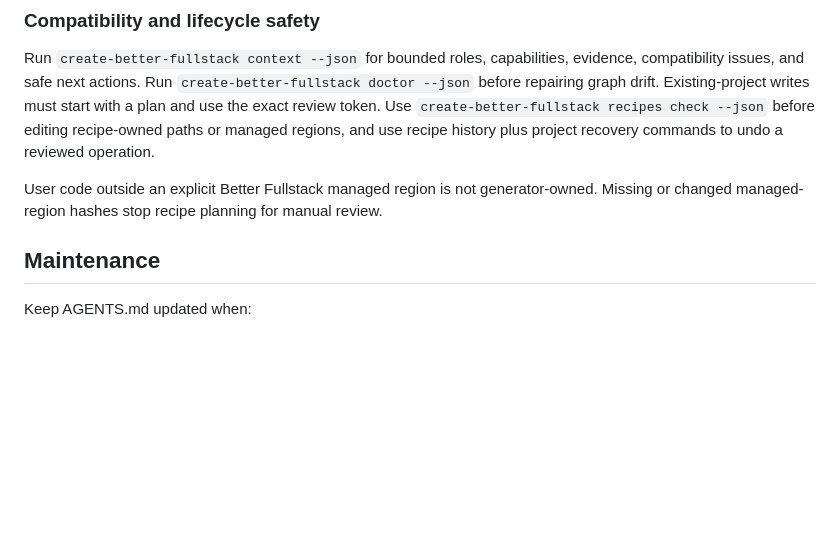
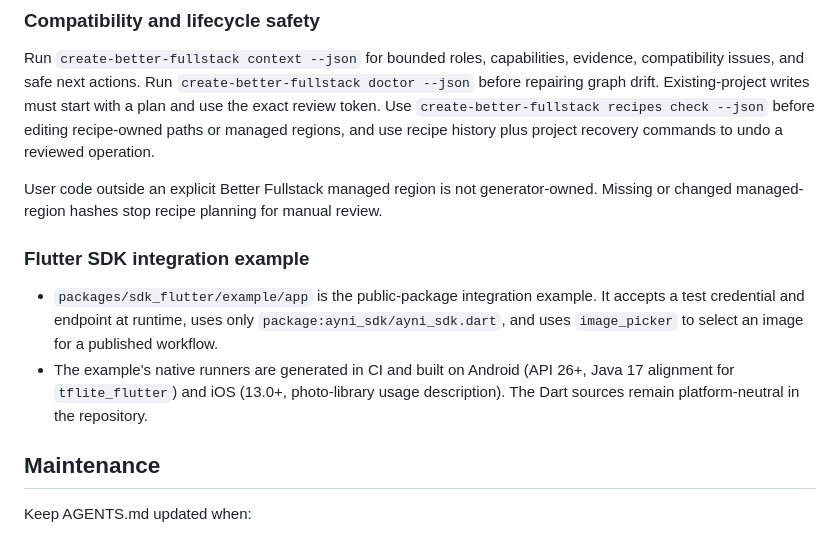
Before and after one commit to ayni-tesis/ayni_sdk_monorepo, a Markdown page: AGENTS.md, the part around the change. Drawn GitHub-style; blank space fills up the shorter version.

Commit message:
docs: record SDK example integration setup

```diff
--- a/AGENTS.md
+++ b/AGENTS.md
@@ -277,6 +277,11 @@ Run `create-better-fullstack context --json` for bounded roles, capabilities, ev
 
 User code outside an explicit Better Fullstack managed region is not generator-owned. Missing or changed managed-region hashes stop recipe planning for manual review.
 
+### Flutter SDK integration example
+
+- `packages/sdk_flutter/example/app` is the public-package integration example. It accepts a test credential and endpoint at runtime, uses only `package:ayni_sdk/ayni_sdk.dart`, and uses `image_picker` to select an image for a published workflow.
+- The example's native runners are generated in CI and built on Android (API 26+, Java 17 alignment for `tflite_flutter`) and iOS (13.0+, photo-library usage description). The Dart sources remain platform-neutral in the repository.
+
 <!-- <better-fullstack:recipes sha256=e3b0c44298fc1c149afbf4c8996fb92427ae41e4649b934ca495991b7852b855> -->
 
 <!-- </better-fullstack:recipes> -->
```
